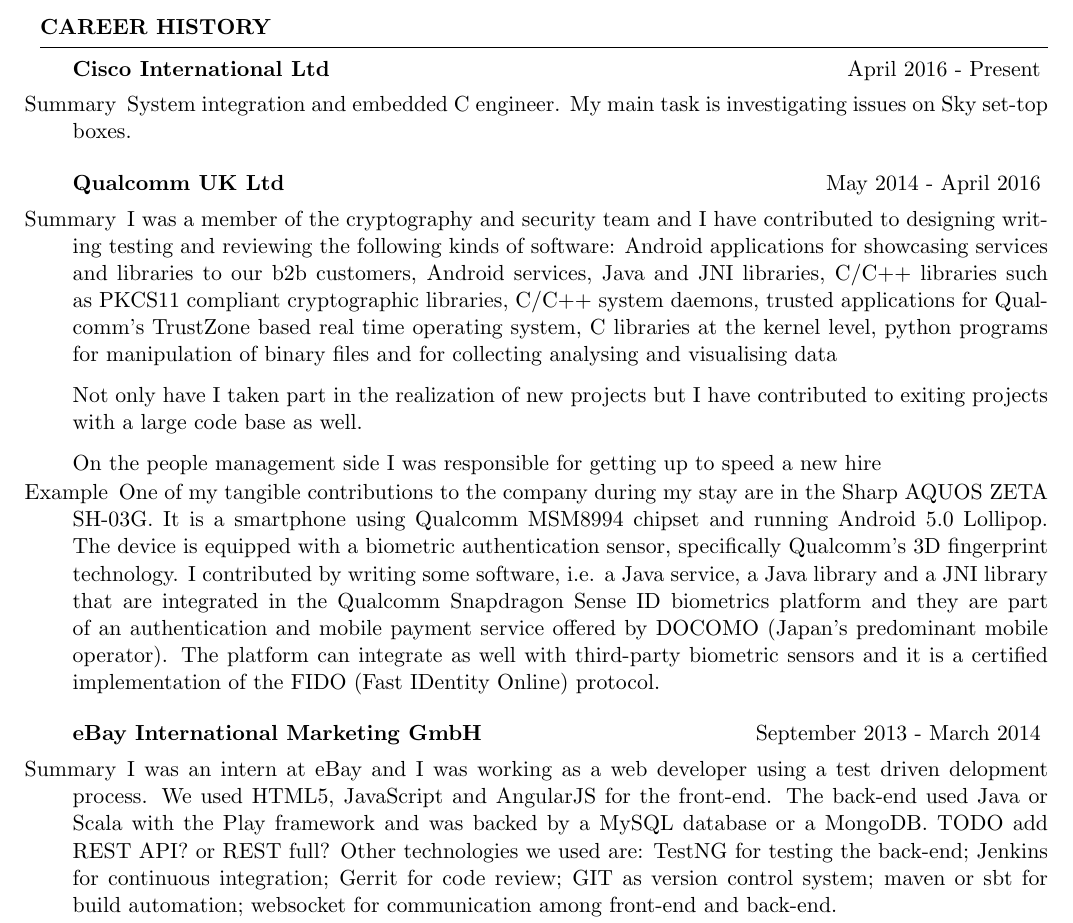
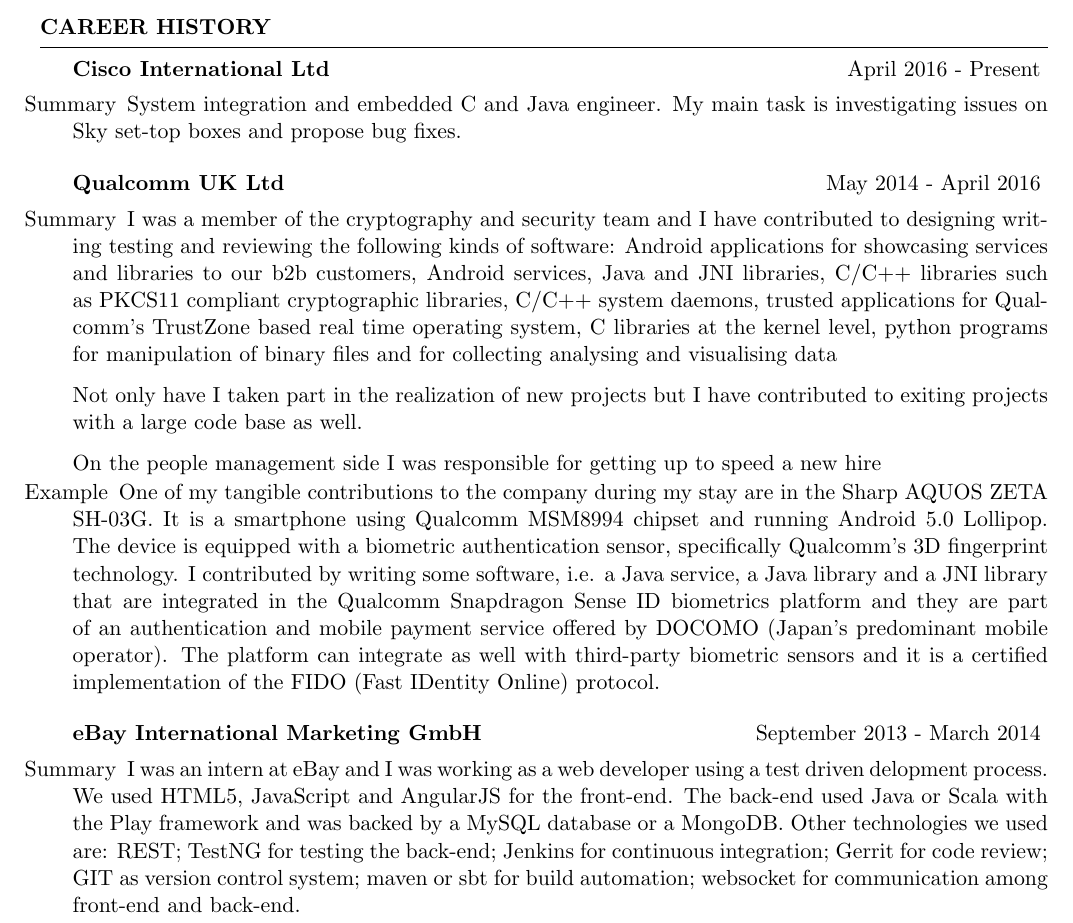
Before and after one commit to federicoviscomi/cv, a LaTeX CV (federicoviscomi-cv.tex): part of page 1 of 2, cut so that both start at the same text. Compiled offline with pdfLaTeX.

Commit message:
updated and read

```diff
--- a/federicoviscomi-cv.tex
+++ b/federicoviscomi-cv.tex
@@ -78,7 +78,7 @@
   \begin{rSection}{Career history}
     \begin{rSubsection}{Cisco International Ltd}{April 2016 - Present}{}{Staines UK}
     \item[Summary]
-      System integration and embedded C engineer. My main task is investigating issues on Sky set-top boxes.
+      System integration and embedded C and Java engineer. My main task is investigating issues on Sky set-top boxes and propose bug fixes.
     %\item[Example]
     %  TODO
     \end{rSubsection}
@@ -122,8 +122,8 @@
 	    I was an intern at eBay and I was working as a web developer using a test driven delopment process.
 	    We used HTML5, JavaScript and AngularJS for the front-end.
 	    The back-end used Java or Scala with the Play framework and was backed by a MySQL database or a MongoDB.
-	    TODO add REST API? or REST full?
 	    Other technologies we used are:
+	        REST;
 	    	TestNG for testing the back-end;
 		Jenkins for continuous integration;
 		Gerrit for code review;
```
